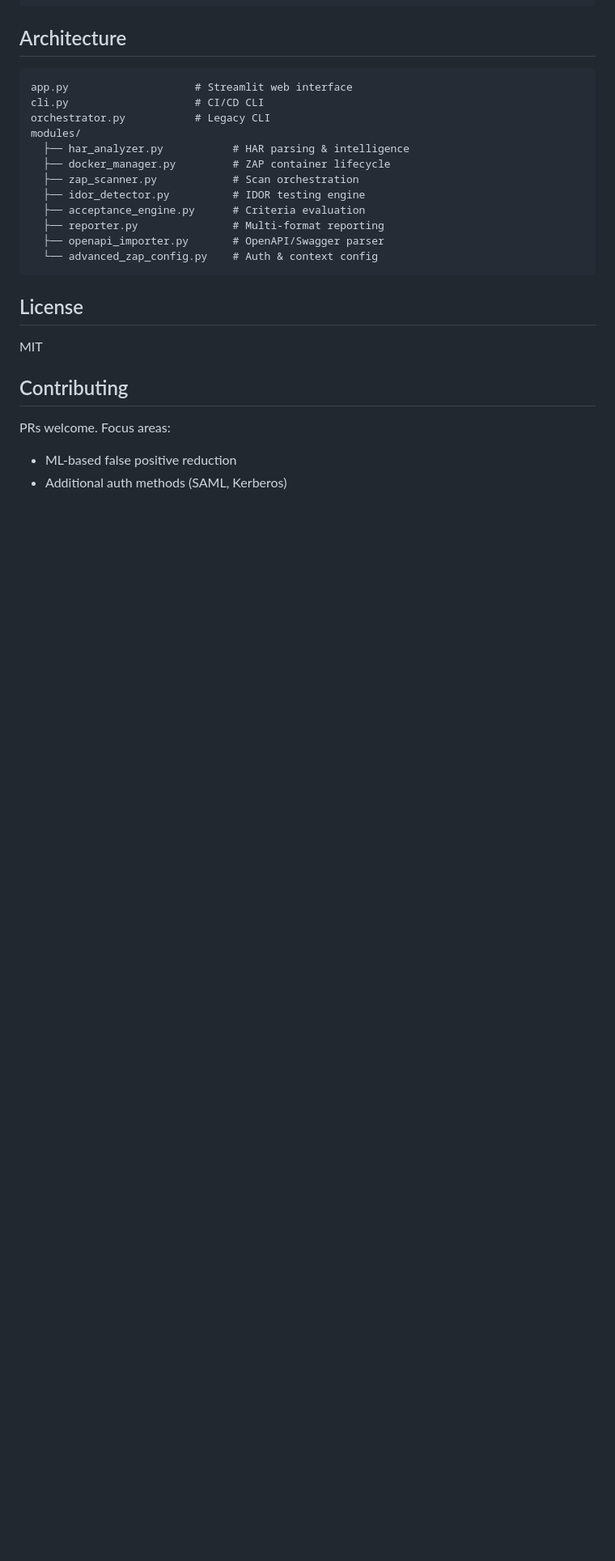
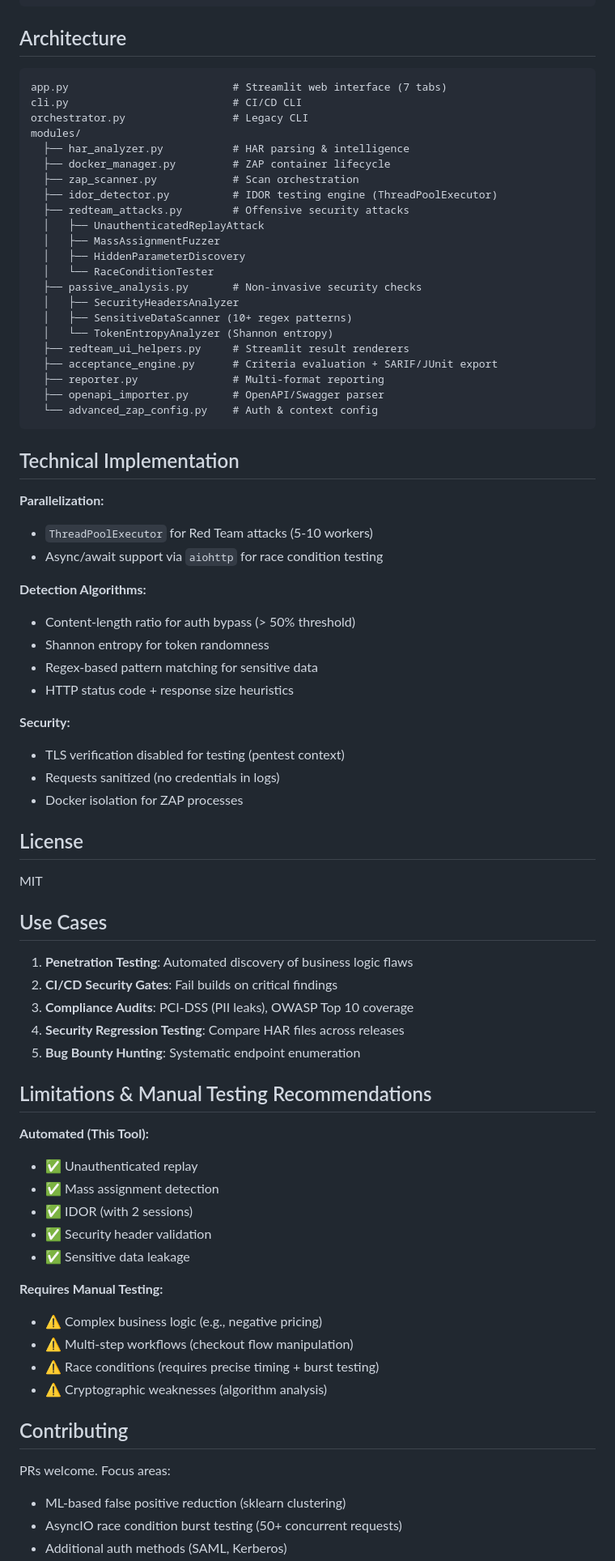
Before and after one commit to venantvr-security/Python.HAR.ZAP, a Markdown page: README.md, the part around one of its changes. Shown at 81% size. GitHub-like rendering; blank space fills up the shorter version.

````diff
--- a/README.md
+++ b/README.md
@@ -206,27 +289,78 @@ config_mgr.configure_authentication({
 ## Architecture
 
 ```
-app.py                    # Streamlit web interface
-cli.py                    # CI/CD CLI
-orchestrator.py           # Legacy CLI
+app.py                          # Streamlit web interface (7 tabs)
+cli.py                          # CI/CD CLI
+orchestrator.py                 # Legacy CLI
 modules/
   ├── har_analyzer.py           # HAR parsing & intelligence
   ├── docker_manager.py         # ZAP container lifecycle
   ├── zap_scanner.py            # Scan orchestration
-  ├── idor_detector.py          # IDOR testing engine
-  ├── acceptance_engine.py      # Criteria evaluation
+  ├── idor_detector.py          # IDOR testing engine (ThreadPoolExecutor)
+  ├── redteam_attacks.py        # Offensive security attacks
+  │   ├── UnauthenticatedReplayAttack
+  │   ├── MassAssignmentFuzzer
+  │   ├── HiddenParameterDiscovery
+  │   └── RaceConditionTester
+  ├── passive_analysis.py       # Non-invasive security checks
+  │   ├── SecurityHeadersAnalyzer
+  │   ├── SensitiveDataScanner (10+ regex patterns)
+  │   └── TokenEntropyAnalyzer (Shannon entropy)
+  ├── redteam_ui_helpers.py     # Streamlit result renderers
+  ├── acceptance_engine.py      # Criteria evaluation + SARIF/JUnit export
   ├── reporter.py               # Multi-format reporting
   ├── openapi_importer.py       # OpenAPI/Swagger parser
   └── advanced_zap_config.py    # Auth & context config
 ```
 
+## Technical Implementation
+
+**Parallelization:**
+- `ThreadPoolExecutor` for Red Team attacks (5-10 workers)
+- Async/await support via `aiohttp` for race condition testing
+
+**Detection Algorithms:**
+- Content-length ratio for auth bypass (> 50% threshold)
+- Shannon entropy for token randomness
+- Regex-based pattern matching for sensitive data
+- HTTP status code + response size heuristics
+
+**Security:**
+- TLS verification disabled for testing (pentest context)
+- Requests sanitized (no credentials in logs)
+- Docker isolation for ZAP processes
+
 ## License
 
 MIT
+
+## Use Cases
+
+1. **Penetration Testing**: Automated discovery of business logic flaws
+2. **CI/CD Security Gates**: Fail builds on critical findings
+3. **Compliance Audits**: PCI-DSS (PII leaks), OWASP Top 10 coverage
+4. **Security Regression Testing**: Compare HAR files across releases
+5. **Bug Bounty Hunting**: Systematic endpoint enumeration
+
+## Limitations & Manual Testing Recommendations
+
+**Automated (This Tool):**
+- ✅ Unauthenticated replay
+- ✅ Mass assignment detection
+- ✅ IDOR (with 2 sessions)
+- ✅ Security header validation
+- ✅ Sensitive data leakage
+
+**Requires Manual Testing:**
+- ⚠️ Complex business logic (e.g., negative pricing)
+- ⚠️ Multi-step workflows (checkout flow manipulation)
+- ⚠️ Race conditions (requires precise timing + burst testing)
+- ⚠️ Cryptographic weaknesses (algorithm analysis)
 
 ## Contributing
 
 PRs welcome. Focus areas:
 
-- ML-based false positive reduction
+- ML-based false positive reduction (sklearn clustering)
+- AsyncIO race condition burst testing (50+ concurrent requests)
 - Additional auth methods (SAML, Kerberos)
````
Also changed, not shown: other parts of README.md (+102 -14 lines).
